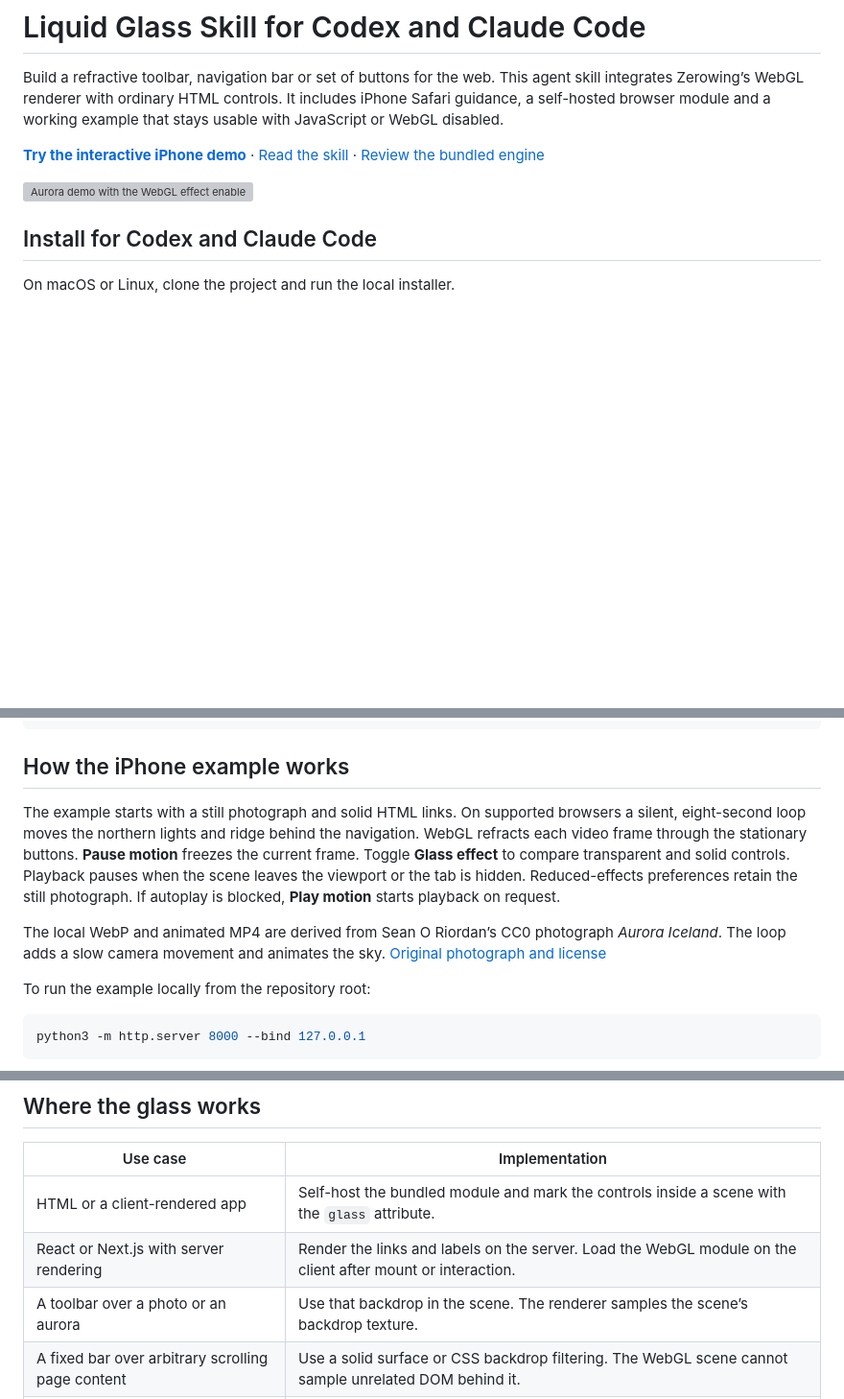
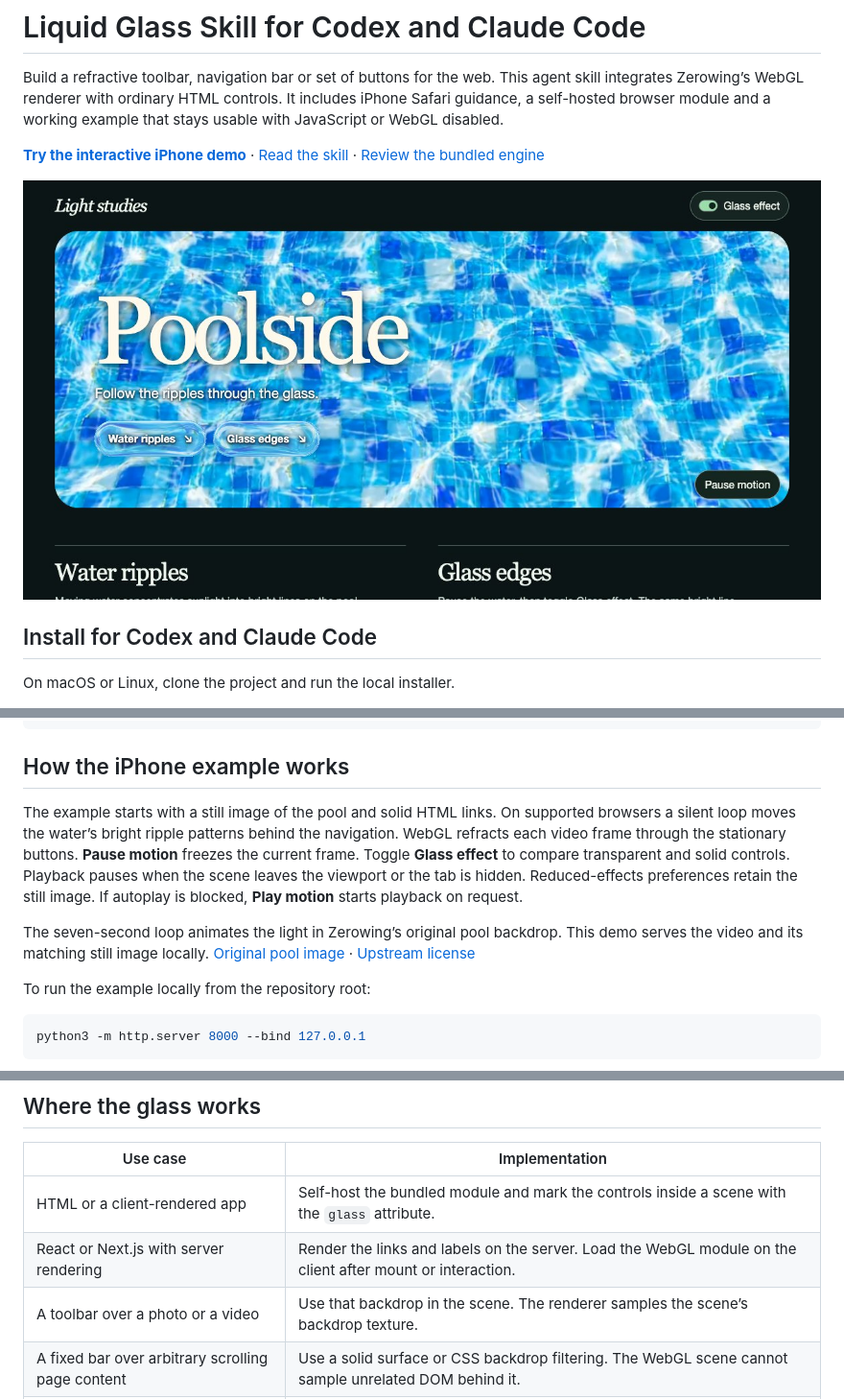
Before and after one commit to owgit/liquid-glass-skill, a Markdown page: README.md, 3 parts joined by grey strips. Shown at 96% size. GitHub-like rendering; pictures changed too: docs/pool-demo.jpg (added); blank space fills up the shorter version; grey boxes are pictures that could not be loaded.

Commit message:
Restore the blue tiled pool and animate its light through the glass buttons

```diff
--- a/README.md
+++ b/README.md
@@ -4,7 +4,7 @@ Build a refractive toolbar, navigation bar or set of buttons for the web. This a
 
 **[Try the interactive iPhone demo](https://owgit.github.io/liquid-glass-skill/examples/iphone/)** · [Read the skill](skills/liquid-glass-web/SKILL.md) · [Review the bundled engine](docs/upstream-review.md)
 
-[![Aurora demo with the WebGL effect enabled on two navigation links](docs/aurora-demo.jpg)](https://owgit.github.io/liquid-glass-skill/examples/iphone/)
+[![Moving pool water refracted through two glass navigation links](docs/pool-demo.jpg)](https://owgit.github.io/liquid-glass-skill/examples/iphone/)
 
 ## Install for Codex and Claude Code
 
@@ -44,9 +44,9 @@ and keep keyboard focus, link destinations and the solid appearance working.
 
 ## How the iPhone example works
 
-The example starts with a still photograph and solid HTML links. On supported browsers a silent, eight-second loop moves the northern lights and ridge behind the navigation. WebGL refracts each video frame through the stationary buttons. **Pause motion** freezes the current frame. Toggle **Glass effect** to compare transparent and solid controls. Playback pauses when the scene leaves the viewport or the tab is hidden. Reduced-effects preferences retain the still photograph. If autoplay is blocked, **Play motion** starts playback on request.
+The example starts with a still image of the pool and solid HTML links. On supported browsers a silent loop moves the water’s bright ripple patterns behind the navigation. WebGL refracts each video frame through the stationary buttons. **Pause motion** freezes the current frame. Toggle **Glass effect** to compare transparent and solid controls. Playback pauses when the scene leaves the viewport or the tab is hidden. Reduced-effects preferences retain the still image. If autoplay is blocked, **Play motion** starts playback on request.
 
-The local WebP and animated MP4 are derived from Sean O Riordan’s CC0 photograph *Aurora Iceland*. The loop adds a slow camera movement and animates the sky. [Original photograph and license](https://commons.wikimedia.org/wiki/File:Aurora_Iceland.jpg)
+The seven-second loop animates the light in Zerowing’s original pool backdrop. This demo serves the video and its matching still image locally. [Original pool image](https://github.com/MuhammadaliMS/liquid-glass/blob/32cd7f8f45a782ba1f209295d8358d3c855c4aa5/site/backdrops/pool.webp) · [Upstream license](skills/liquid-glass-web/assets/LICENSE.zerowing)
 
 To run the example locally from the repository root:
 
@@ -62,7 +62,7 @@ Open `http://127.0.0.1:8000/examples/iphone/`. [Example source](examples/iphone/
 | --- | --- |
 | HTML or a client-rendered app | Self-host the bundled module and mark the controls inside a scene with the `glass` attribute. |
 | React or Next.js with server rendering | Render the links and labels on the server. Load the WebGL module on the client after mount or interaction. |
-| A toolbar over a photo or an aurora | Use that backdrop in the scene. The renderer samples the scene’s backdrop texture. |
+| A toolbar over a photo or a video | Use that backdrop in the scene. The renderer samples the scene’s backdrop texture. |
 | A fixed bar over arbitrary scrolling page content | Use a solid surface or CSS backdrop filtering. The WebGL scene cannot sample unrelated DOM behind it. |
 | Native iOS app | Use SwiftUI or UIKit and the platform’s Liquid Glass APIs. This skill is designed for browser interfaces. |
 
```
Also changed, not shown: 5 other files.
